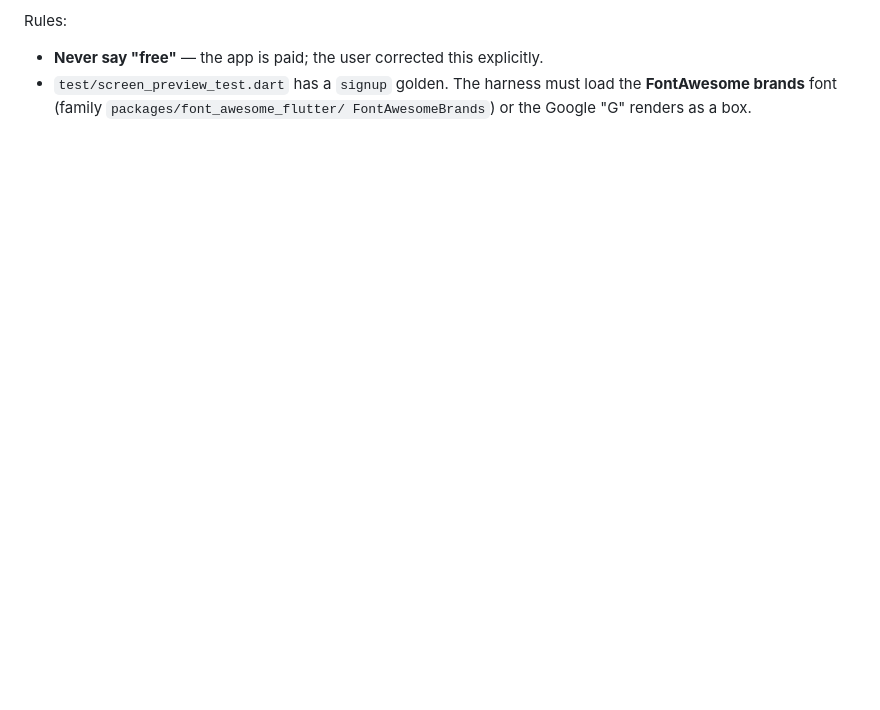
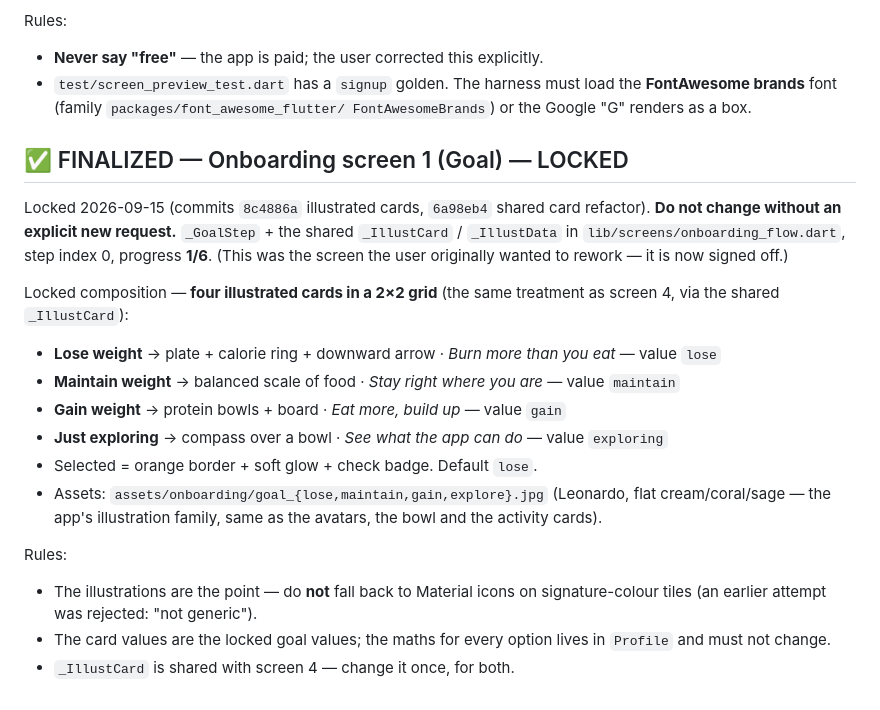
Before and after one commit to atuljaiswal1246/calorie-tracker-wild, a Markdown page: AGENTS.md, the part around the change. GitHub-like rendering; blank space fills up the shorter version.

Commit message:
docs(agents): lock onboarding screen 1 (goal)
Records the illustrated 2x2 goal cards (values, sub-lines, assets, selected
treatment) and the rule not to regress to generic Material-icon tiles. Every
onboarding screen is now locked.

```diff
--- a/AGENTS.md
+++ b/AGENTS.md
@@ -744,3 +744,28 @@ Rules:
 - `test/screen_preview_test.dart` has a `signup` golden. The harness must load
   the **FontAwesome brands** font (family `packages/font_awesome_flutter/
   FontAwesomeBrands`) or the Google "G" renders as a box.
+
+## ✅ FINALIZED — Onboarding screen 1 (Goal) — LOCKED
+Locked 2026-09-15 (commits `8c4886a` illustrated cards, `6a98eb4` shared card
+refactor). **Do not change without an explicit new request.** `_GoalStep` +
+the shared `_IllustCard` / `_IllustData` in `lib/screens/onboarding_flow.dart`,
+step index 0, progress **1/6**. (This was the screen the user originally wanted
+to rework — it is now signed off.)
+
+Locked composition — **four illustrated cards in a 2×2 grid** (the same
+treatment as screen 4, via the shared `_IllustCard`):
+- **Lose weight** → plate + calorie ring + downward arrow · *Burn more than you eat* — value `lose`
+- **Maintain weight** → balanced scale of food · *Stay right where you are* — value `maintain`
+- **Gain weight** → protein bowls + board · *Eat more, build up* — value `gain`
+- **Just exploring** → compass over a bowl · *See what the app can do* — value `exploring`
+- Selected = orange border + soft glow + check badge. Default `lose`.
+- Assets: `assets/onboarding/goal_{lose,maintain,gain,explore}.jpg` (Leonardo,
+  flat cream/coral/sage — the app's illustration family, same as the avatars,
+  the bowl and the activity cards).
+
+Rules:
+- The illustrations are the point — do **not** fall back to Material icons on
+  signature-colour tiles (an earlier attempt was rejected: "not generic").
+- The card values are the locked goal values; the maths for every option lives
+  in `Profile` and must not change.
+- `_IllustCard` is shared with screen 4 — change it once, for both.
```
